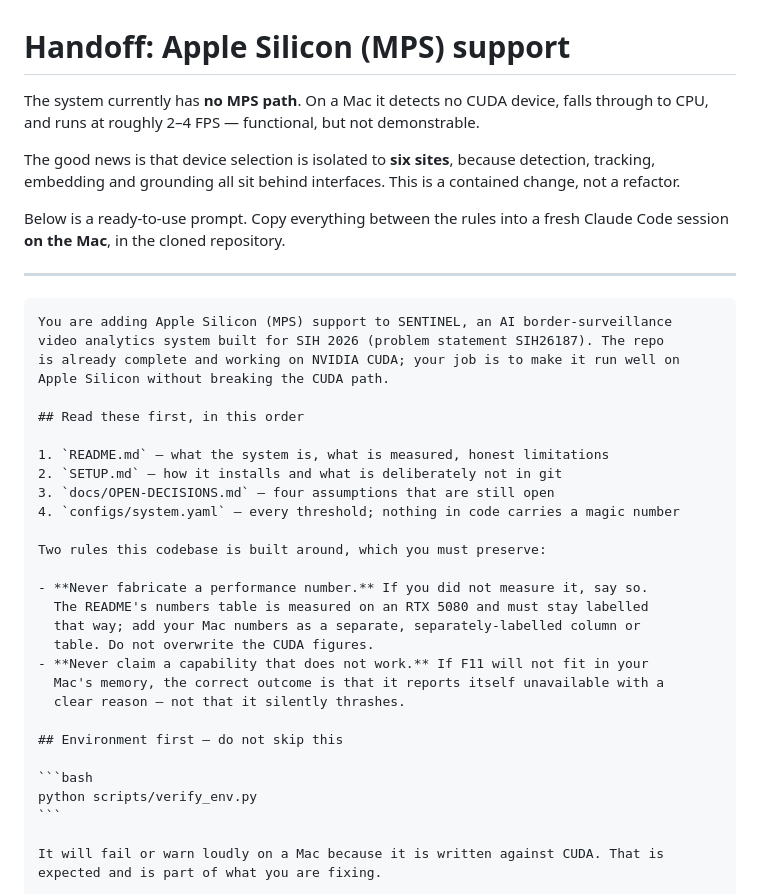
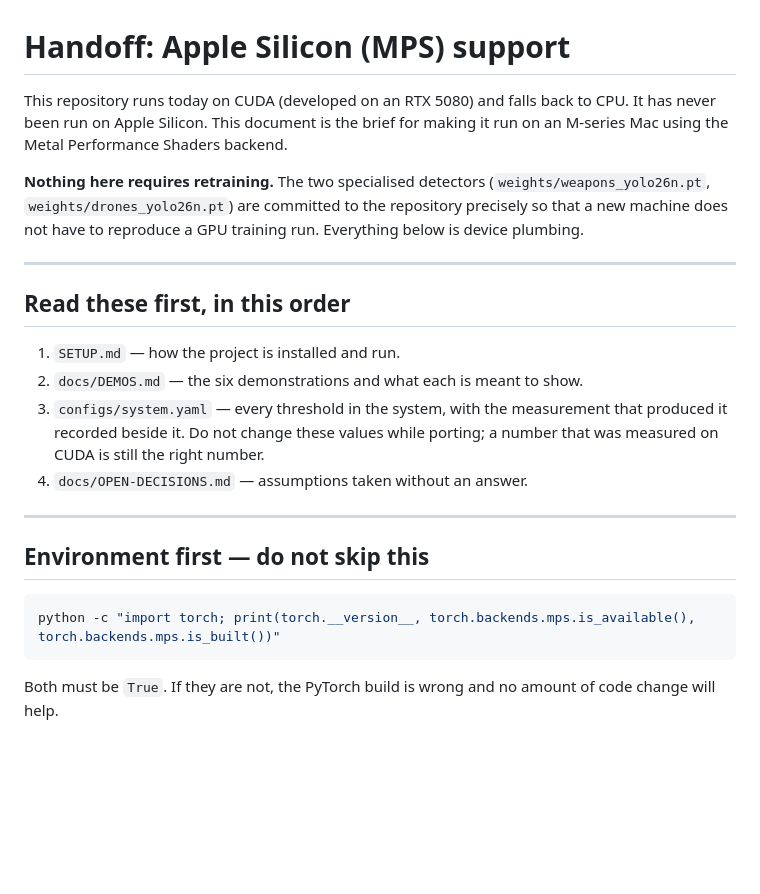
Before and after one commit to Yeetl3r/Border-Surveillance-using-CCTV-SIH-2026, a Markdown page: docs/HANDOFF-apple-silicon.md, the part around one of its changes. GitHub-like rendering; blank space fills up the shorter version.

`````diff
--- a/docs/HANDOFF-apple-silicon.md
+++ b/docs/HANDOFF-apple-silicon.md
@@ -1,47 +1,33 @@
 # Handoff: Apple Silicon (MPS) support
 
-The system currently has **no MPS path**. On a Mac it detects no CUDA device,
-falls through to CPU, and runs at roughly 2–4 FPS — functional, but not
-demonstrable.
+This repository runs today on CUDA (developed on an RTX 5080) and falls back to
+CPU. It has never been run on Apple Silicon. This document is the brief for
+making it run on an M-series Mac using the Metal Performance Shaders backend.
 
-The good news is that device selection is isolated to **six sites**, because
-detection, tracking, embedding and grounding all sit behind interfaces. This is
-a contained change, not a refactor.
-
-Below is a ready-to-use prompt. Copy everything between the rules into a fresh
-Claude Code session **on the Mac**, in the cloned repository.
+**Nothing here requires retraining.** The two specialised detectors
+(`weights/weapons_yolo26n.pt`, `weights/drones_yolo26n.pt`) are committed to the
+repository precisely so that a new machine does not have to reproduce a GPU
+training run. Everything below is device plumbing.
 
 ---
 
-````
-You are adding Apple Silicon (MPS) support to SENTINEL, an AI border-surveillance
-video analytics system built for SIH 2026 (problem statement SIH26187). The repo
-is already complete and working on NVIDIA CUDA; your job is to make it run well on
-Apple Silicon without breaking the CUDA path.
-
 ## Read these first, in this order
 
-1. `README.md` — what the system is, what is measured, honest limitations
-2. `SETUP.md` — how it installs and what is deliberately not in git
-3. `docs/OPEN-DECISIONS.md` — four assumptions that are still open
-4. `configs/system.yaml` — every threshold; nothing in code carries a magic number
+1. `SETUP.md` — how the project is installed and run.
+2. `docs/DEMOS.md` — the six demonstrations and what each is meant to show.
+3. `configs/system.yaml` — every threshold in the system, with the measurement
+   that produced it recorded beside it. Do not change these values while
+   porting; a number that was measured on CUDA is still the right number.
+4. `docs/OPEN-DECISIONS.md` — assumptions taken without an answer.
 
-Two rules this codebase is built around, which you must preserve:
-
-- **Never fabricate a performance number.** If you did not measure it, say so.
-  The README's numbers table is measured on an RTX 5080 and must stay labelled
-  that way; add your Mac numbers as a separate, separately-labelled column or
-  table. Do not overwrite the CUDA figures.
-- **Never claim a capability that does not work.** If F11 will not fit in your
-  Mac's memory, the correct outcome is that it reports itself unavailable with a
-  clear reason — not that it silently thrashes.
+---
 
 ## Environment first — do not skip this
 
 ```bash
-python scripts/verify_env.py
+python -c "import torch; print(torch.__version__, torch.backends.mps.is_available(), torch.backends.mps.is_built())"
 ```
 
-It will fail or warn loudly on a Mac because it is written against CUDA. That is
-expected and is part of what you are fixing.
+Both must be `True`. If they are not, the PyTorch build is wrong and no amount
+of code change will help.
 
`````
Also changed, not shown: other parts of docs/HANDOFF-apple-silicon.md (+134 -137 lines).
